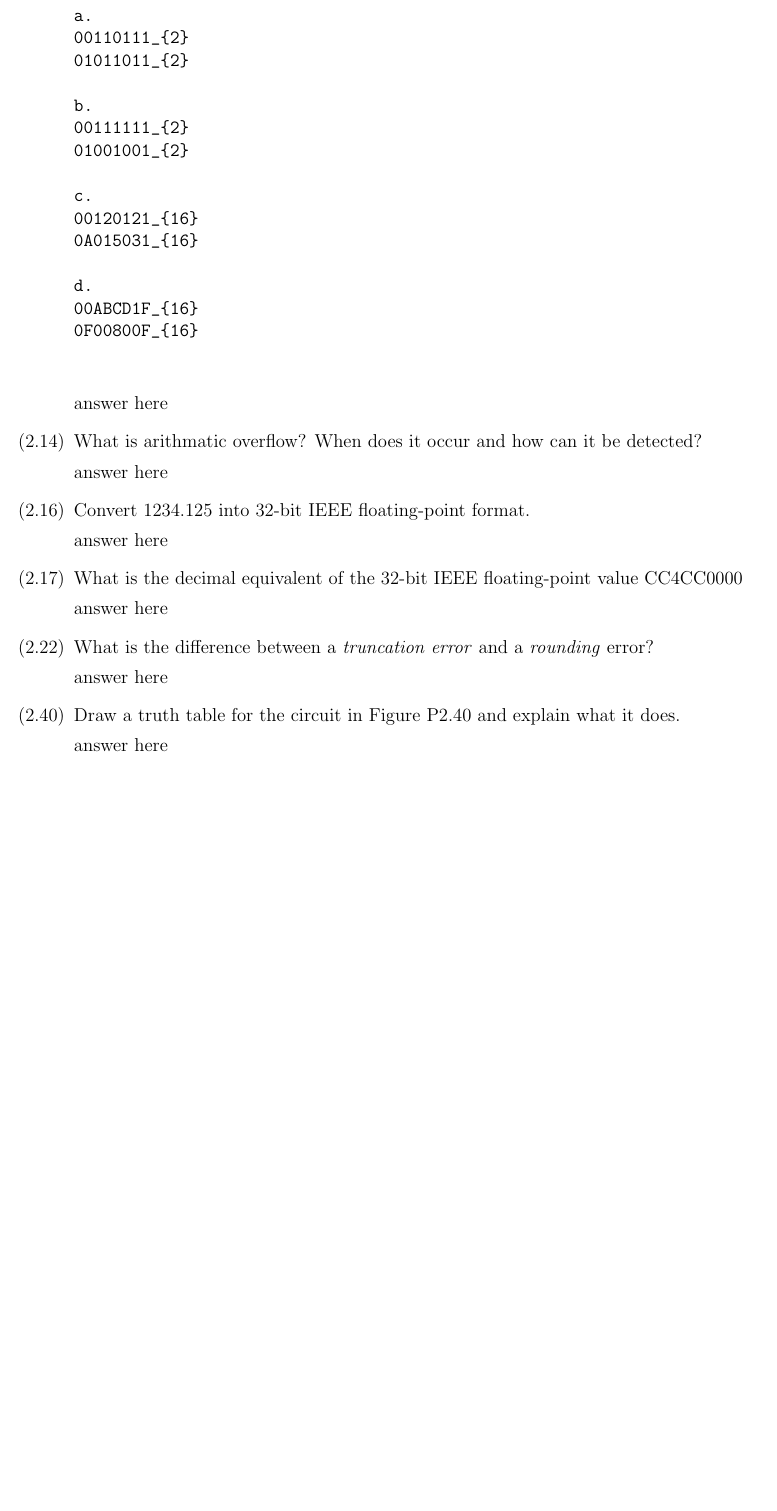
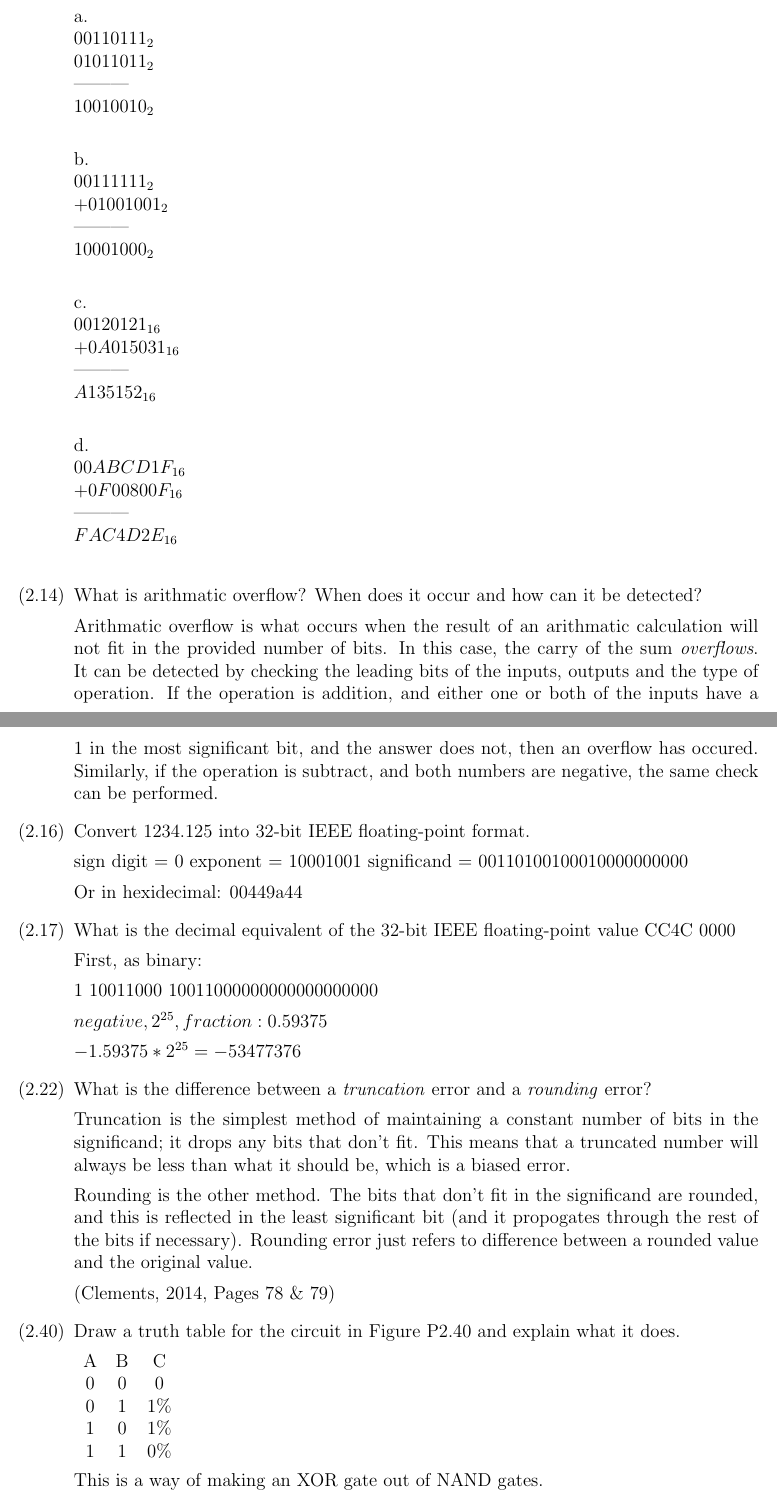
Before and after one commit to chalkydumplings/cs472_Computer_Architecture, a LaTeX problem sheet (Assignment2/cs472_HW2_bridgewd_philliry.tex): part of page 1 of 2 before the commit and two parts of pages 1 and 2 of 2 after it, the two joined at a grey line, cut so that both start at the same text, the shorter picture padded with empty space. Compiled offline with LaTeX, dvips and Ghostscript.

Commit message:
almost done...

```diff
--- a/Assignment2/cs472_HW2_bridgewd_philliry.tex
+++ b/Assignment2/cs472_HW2_bridgewd_philliry.tex
@@ -54,47 +58,75 @@ answer here
 
 \item[$(2.13)$] Perform the following calculations in the stated bases.
 
-\begin{verbatim}
 
-a.
-00110111_{2}
-01011011_{2}
 
-b.
-00111111_{2}
-01001001_{2}
+a. \newline
+$00110111_{2}$ \newline
+$01011011_{2}$ \newline
+--------- \newline
+$10010010_{2}$ \newline
 
-c.
-00120121_{16}
-0A015031_{16}
 
-d.
-00ABCD1F_{16}
-0F00800F_{16}
+b. \newline
+$00111111_{2}$ \newline
+$ + 01001001_{2}$ \newline
+--------- \newline
+$10001000_{2}$ \newline
 
-\end{verbatim}
+c. \newline
+$00120121_{16}$ \newline
+$ + 0A015031_{16}$ \newline
+--------- \newline
+$A135152_{16}$ \newline
 
-answer here
+d. \newline
+$00ABCD1F_{16}$ \newline
+$ + 0F00800F_{16}$ \newline
+--------- \newline
+$FAC4D2E_{16}$ \newline
 
 \item[$(2.14)$] What is arithmatic overflow? When does it occur and how can it be detected?
 
-answer here
+Arithmatic overflow is what occurs when the result of an arithmatic calculation will not fit in the provided number of bits. In this case, the carry of the sum \textit{overflows}. It can be detected by checking the leading bits of the inputs, outputs and the type of operation. If the operation is addition, and either one or both of the inputs have a 1 in the most significant bit, and the answer does not, then an overflow has occured. Similarly, if the operation is subtract, and both numbers are negative, the same check can be performed.
 
 \item[$(2.16)$] Convert 1234.125 into 32-bit IEEE floating-point format.
 
-answer here
+sign digit = 0
+exponent = 10001001
+significand = 00110100100010000000000
 
-\item[$(2.17)$] What is the decimal equivalent of the 32-bit IEEE floating-point value CC4CC0000
+Or in hexidecimal: 00449a44
 
-answer here
+\item[$(2.17)$] What is the decimal equivalent of the 32-bit IEEE floating-point value CC4C 0000
 
-\item[$(2.22)$] What is the difference between a \textit{truncation error} and a \textit{rounding} error?
+First, as binary:
 
-answer here
+1 10011000 10011000000000000000000
+
+$ negative, 2^{25}, fraction: 0.59375 $
+
+$ -1.59375 * 2^{25} = -53477376 $
+
+\item[$(2.22)$] What is the difference between a \textit{truncation} error and a \textit{rounding} error?
+
+Truncation is the simplest method of maintaining a constant number of bits in the significand; it drops any bits that don't fit. This means that a truncated number will always be less than what it should be, which is a biased error.
+
+Rounding is the other method. The bits that don't fit in the significand are rounded, and this is reflected in the least significant bit (and it propogates through the rest of the bits if necessary). Rounding error just refers to difference between a rounded value and the original value.
+
+(Clements, 2014, Pages 78 \& 79)
 
 \item[$(2.40)$] Draw a truth table for the circuit in Figure P2.40 and explain what it does.
 
-answer here
+\begin{tabular}{c c c}
+A & B & C \\
+0 & 0 & 0 \\
+0 & 1 & 1\% \\
+1 & 0 & 1\% \\
+1 & 1 & 0\% \\
+\end{tabular}
+
+This is a way of making an XOR gate out of NAND gates.
+
 
 \item[$(2.45)$] It is possible to have n-input AND, OR, NAND, and NOR gates, where n\textgreater 2. Can you have an n-input XOR gate for n\textgreater 2? Explain your answer with a truth table.
 
```
Also changed, not shown: Assignment2/cs472_HW2_bridgewd_philliry.pdf, Assignment2/cs472_HW2_bridgewd_philliry.tex (8 more changed lines).
